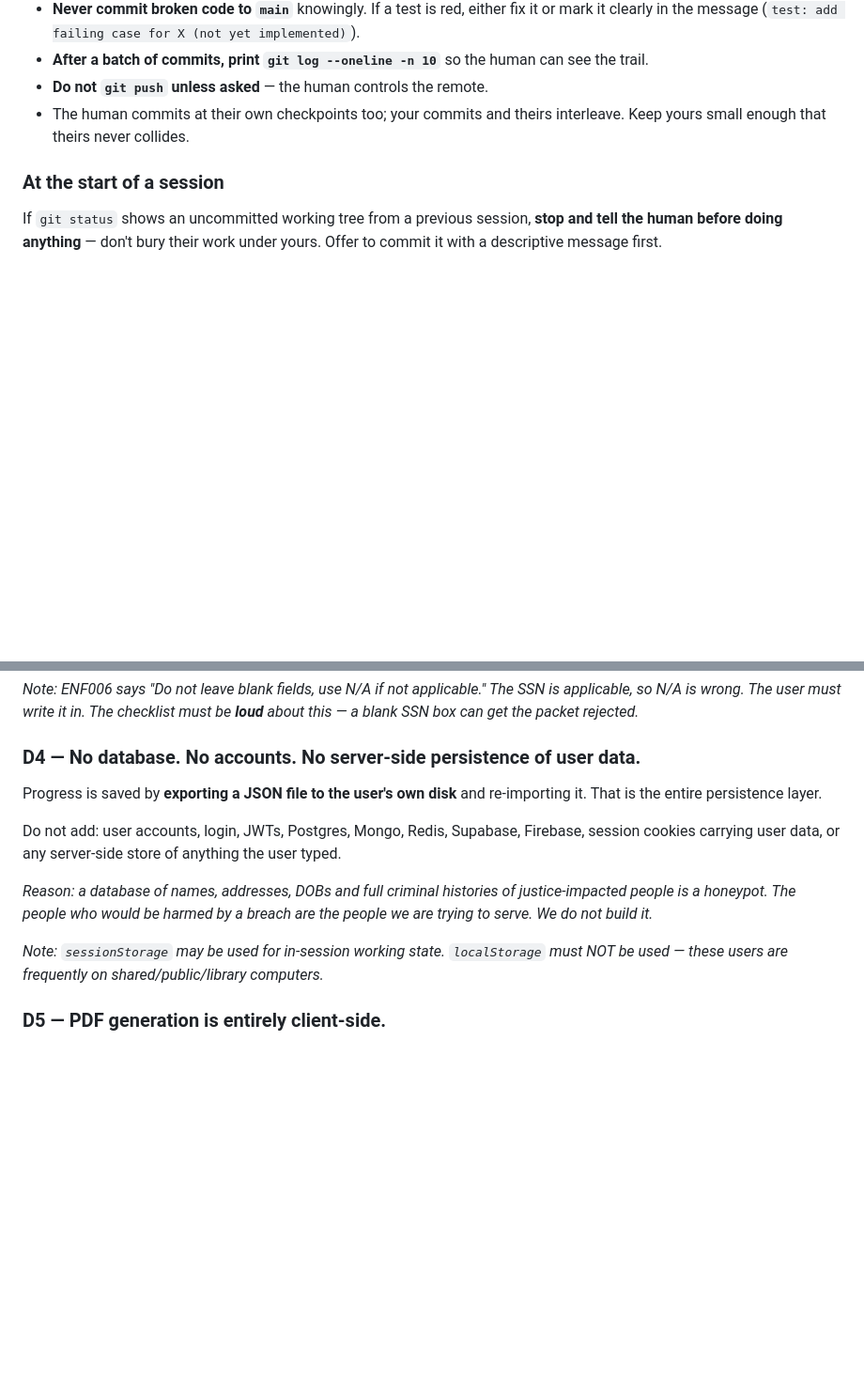
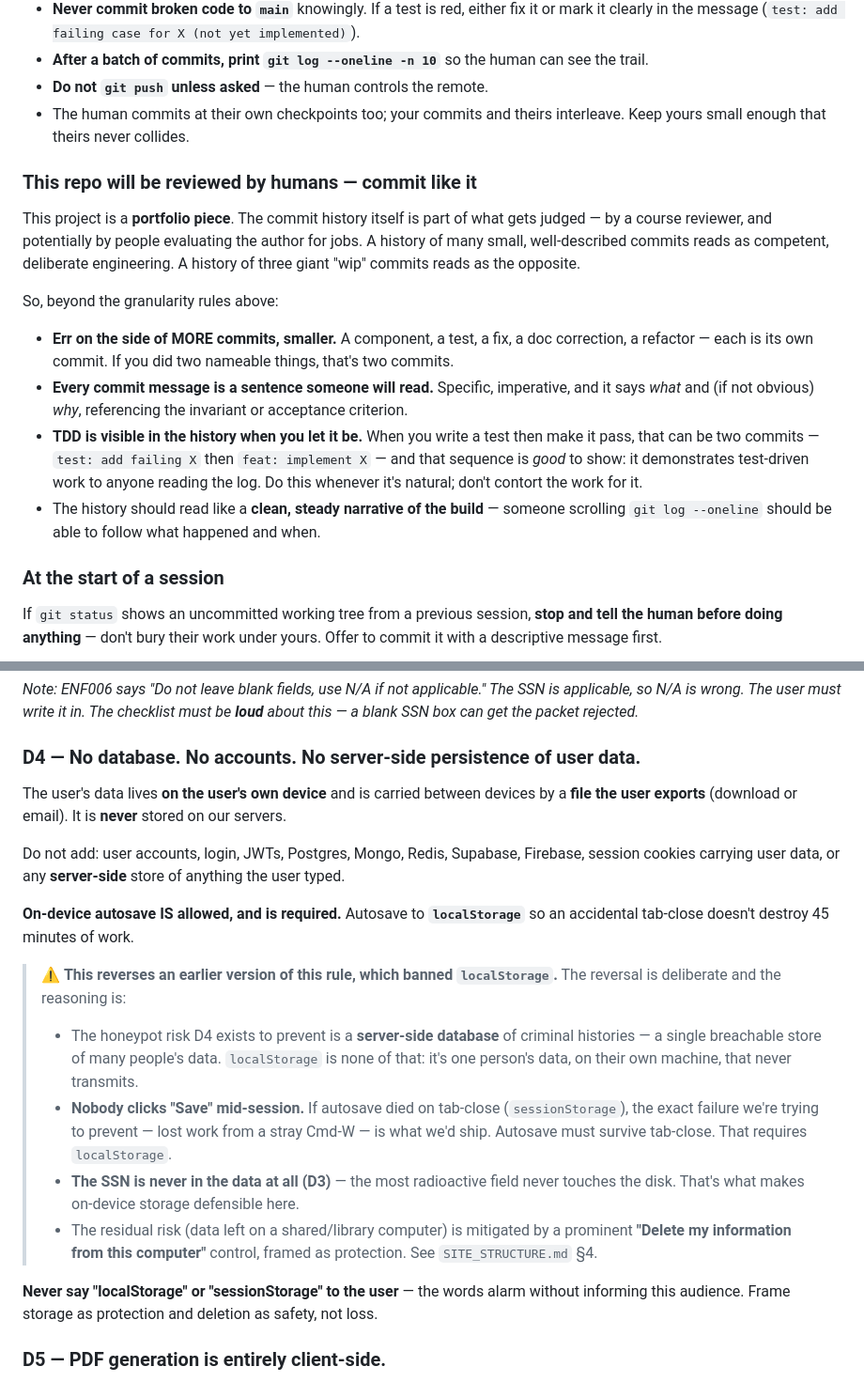
Before and after one commit to InvoluntaryRecombinator/surepath, a Markdown page: CLAUDE.md, 2 parts joined by grey strips. Shown at 94% size. Drawn GitHub-style; blank space fills up the shorter version.

Commit message:
docs: CLAUDE.md — D4 reversal (on-device localStorage autosave allowed, required) + portfolio commit standard
D4's honeypot risk is a server-side store; localStorage is one person's data on
their own machine, SSN never in it (D3), mitigated by the Delete control
(SITE_STRUCTURE §4). Also: commit history is a judged artifact — more, smaller,
well-described commits.

Co-Authored-By: Claude Fable 5 <noreply@anthropic.com>

```diff
--- a/CLAUDE.md
+++ b/CLAUDE.md
@@ -63,6 +63,26 @@ docs: resolve header height to 80px across DESIGN_SYSTEM
 - **Do not `git push` unless asked** — the human controls the remote.
 - The human commits at their own checkpoints too; your commits and theirs interleave. Keep
   yours small enough that theirs never collides.
+
+### This repo will be reviewed by humans — commit like it
+
+This project is a **portfolio piece**. The commit history itself is part of what gets
+judged — by a course reviewer, and potentially by people evaluating the author for jobs.
+A history of many small, well-described commits reads as competent, deliberate engineering.
+A history of three giant "wip" commits reads as the opposite.
+
+So, beyond the granularity rules above:
+- **Err on the side of MORE commits, smaller.** A component, a test, a fix, a doc
+  correction, a refactor — each is its own commit. If you did two nameable things, that's
+  two commits.
+- **Every commit message is a sentence someone will read.** Specific, imperative, and it
+  says *what* and (if not obvious) *why*, referencing the invariant or acceptance criterion.
+- **TDD is visible in the history when you let it be.** When you write a test then make it
+  pass, that can be two commits — `test: add failing X` then `feat: implement X` — and that
+  sequence is *good* to show: it demonstrates test-driven work to anyone reading the log.
+  Do this whenever it's natural; don't contort the work for it.
+- The history should read like a **clean, steady narrative of the build** — someone
+  scrolling `git log --oneline` should be able to follow what happened and when.
 
 ### At the start of a session
 
@@ -309,19 +329,31 @@ is applicable, so N/A is wrong. The user must write it in. The checklist must be
 
 ### D4 — No database. No accounts. No server-side persistence of user data.
 
-Progress is saved by **exporting a JSON file to the user's own disk** and
-re-importing it. That is the entire persistence layer.
+The user's data lives **on the user's own device** and is carried between devices by a
+**file the user exports** (download or email). It is **never** stored on our servers.
 
 Do not add: user accounts, login, JWTs, Postgres, Mongo, Redis, Supabase, Firebase,
-session cookies carrying user data, or any server-side store of anything the user
-typed.
+session cookies carrying user data, or any **server-side** store of anything the user typed.
 
-*Reason: a database of names, addresses, DOBs and full criminal histories of
-justice-impacted people is a honeypot. The people who would be harmed by a breach
-are the people we are trying to serve. We do not build it.*
+**On-device autosave IS allowed, and is required.** Autosave to **`localStorage`** so an
+accidental tab-close doesn't destroy 45 minutes of work.
 
-*Note: `sessionStorage` may be used for in-session working state. `localStorage`
-must NOT be used — these users are frequently on shared/public/library computers.*
+> ⚠️ **This reverses an earlier version of this rule, which banned `localStorage`.** The
+> reversal is deliberate and the reasoning is:
+> - The honeypot risk D4 exists to prevent is a **server-side database** of criminal
+>   histories — a single breachable store of many people's data. `localStorage` is none of
+>   that: it's one person's data, on their own machine, that never transmits.
+> - **Nobody clicks "Save" mid-session.** If autosave died on tab-close (`sessionStorage`),
+>   the exact failure we're trying to prevent — lost work from a stray Cmd-W — is what we'd
+>   ship. Autosave must survive tab-close. That requires `localStorage`.
+> - **The SSN is never in the data at all (D3)** — the most radioactive field never touches
+>   the disk. That's what makes on-device storage defensible here.
+> - The residual risk (data left on a shared/library computer) is mitigated by a prominent
+>   **"Delete my information from this computer"** control, framed as protection. See
+>   `SITE_STRUCTURE.md` §4.
+
+**Never say "localStorage" or "sessionStorage" to the user** — the words alarm without
+informing this audience. Frame storage as protection and deletion as safety, not loss.
 
 ### D5 — PDF generation is entirely client-side.
 
```
